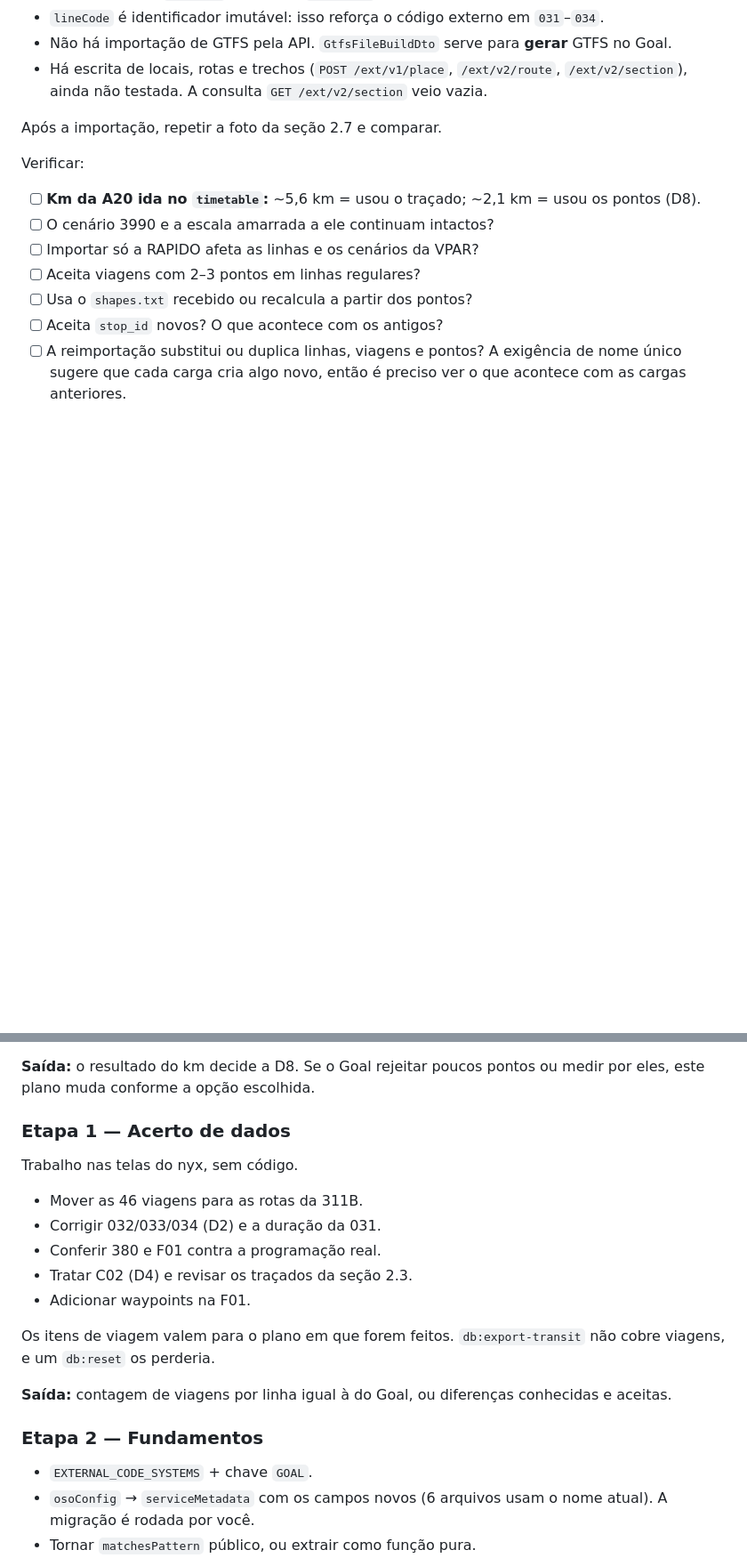
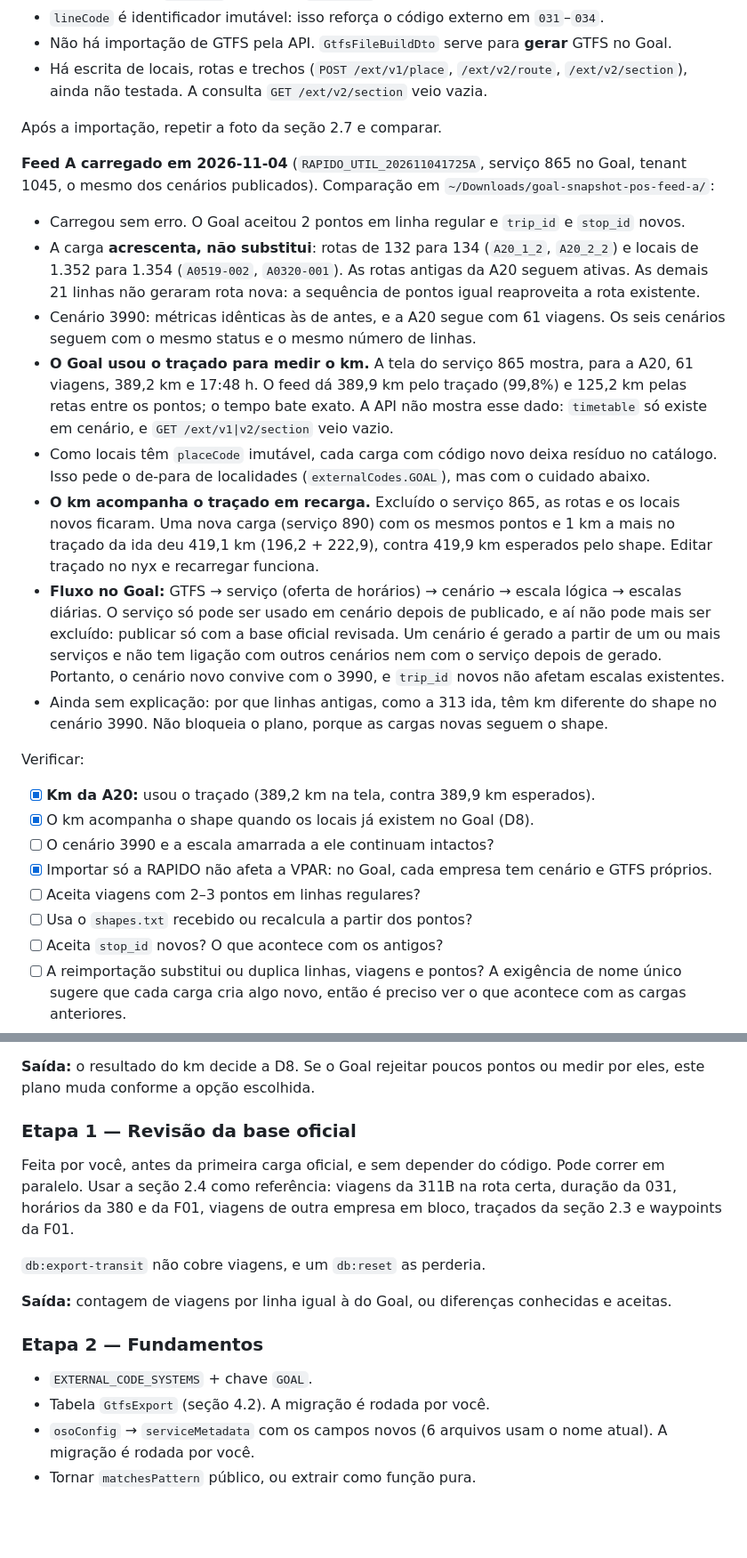
Before and after one commit to castelhano/nyx, a Markdown page: docs/proposal/plan_gtfs_export_v2.md, 2 parts joined by grey strips. Shown at 89% size. Rendered like a GitHub page; blank space fills up the shorter version.

```diff
--- a/docs/proposal/plan_gtfs_export_v2.md
+++ b/docs/proposal/plan_gtfs_export_v2.md
@@ -310,11 +346,38 @@ Modelo do Goal, pela especificação `ext-common`:
 
 Após a importação, repetir a foto da seção 2.7 e comparar.
 
+**Feed A carregado em 2026-11-04** (`RAPIDO_UTIL_202611041725A`, serviço 865 no Goal, tenant 1045, o
+mesmo dos cenários publicados). Comparação em `~/Downloads/goal-snapshot-pos-feed-a/`:
+
+- Carregou sem erro. O Goal aceitou 2 pontos em linha regular e `trip_id` e `stop_id` novos.
+- A carga **acrescenta, não substitui**: rotas de 132 para 134 (`A20_1_2`, `A20_2_2`) e locais de
+  1.352 para 1.354 (`A0519-002`, `A0320-001`). As rotas antigas da A20 seguem ativas. As demais 21
+  linhas não geraram rota nova: a sequência de pontos igual reaproveita a rota existente.
+- Cenário 3990: métricas idênticas às de antes, e a A20 segue com 61 viagens. Os seis cenários seguem
+  com o mesmo status e o mesmo número de linhas.
+- **O Goal usou o traçado para medir o km.** A tela do serviço 865 mostra, para a A20, 61 viagens,
+  389,2 km e 17:48 h. O feed dá 389,9 km pelo traçado (99,8%) e 125,2 km pelas retas entre os pontos;
+  o tempo bate exato. A API não mostra esse dado: `timetable` só existe em cenário, e
+  `GET /ext/v1|v2/section` veio vazio.
+- Como locais têm `placeCode` imutável, cada carga com código novo deixa resíduo no catálogo. Isso
+  pede o de-para de localidades (`externalCodes.GOAL`), mas com o cuidado abaixo.
+- **O km acompanha o traçado em recarga.** Excluído o serviço 865, as rotas e os locais novos ficaram.
+  Uma nova carga (serviço 890) com os mesmos pontos e 1 km a mais no traçado da ida deu 419,1 km
+  (196,2 + 222,9), contra 419,9 km esperados pelo shape. Editar traçado no nyx e recarregar funciona.
+- **Fluxo no Goal:** GTFS → serviço (oferta de horários) → cenário → escala lógica → escalas diárias.
+  O serviço só pode ser usado em cenário depois de publicado, e aí não pode mais ser excluído:
+  publicar só com a base oficial revisada. Um cenário é gerado a partir de um ou mais serviços e não
+  tem ligação com outros cenários nem com o serviço depois de gerado. Portanto, o cenário novo convive
+  com o 3990, e `trip_id` novos não afetam escalas existentes.
+- Ainda sem explicação: por que linhas antigas, como a 313 ida, têm km diferente do shape no cenário
+  3990. Não bloqueia o plano, porque as cargas novas seguem o shape.
+
 Verificar:
 
-- [ ] **Km da A20 ida no `timetable`:** ~5,6 km = usou o traçado; ~2,1 km = usou os pontos (D8).
+- [x] **Km da A20:** usou o traçado (389,2 km na tela, contra 389,9 km esperados).
+- [x] O km acompanha o shape quando os locais já existem no Goal (D8).
 - [ ] O cenário 3990 e a escala amarrada a ele continuam intactos?
-- [ ] Importar só a RAPIDO afeta as linhas e os cenários da VPAR?
+- [x] Importar só a RAPIDO não afeta a VPAR: no Goal, cada empresa tem cenário e GTFS próprios.
 - [ ] Aceita viagens com 2–3 pontos em linhas regulares?
 - [ ] Usa o `shapes.txt` recebido ou recalcula a partir dos pontos?
 - [ ] Aceita `stop_id` novos? O que acontece com os antigos?
@@ -327,24 +390,20 @@ Verificar:
 **Saída:** o resultado do km decide a D8. Se o Goal rejeitar poucos pontos ou medir por eles, este
 plano muda conforme a opção escolhida.
 
-### Etapa 1 — Acerto de dados
+### Etapa 1 — Revisão da base oficial
 
-Trabalho nas telas do nyx, sem código.
+Feita por você, antes da primeira carga oficial, e sem depender do código. Pode correr em paralelo.
+Usar a seção 2.4 como referência: viagens da 311B na rota certa, duração da 031, horários da 380 e
+da F01, viagens de outra empresa em bloco, traçados da seção 2.3 e waypoints da F01.
 
-- Mover as 46 viagens para as rotas da 311B.
-- Corrigir 032/033/034 (D2) e a duração da 031.
-- Conferir 380 e F01 contra a programação real.
-- Tratar C02 (D4) e revisar os traçados da seção 2.3.
-- Adicionar waypoints na F01.
-
-Os itens de viagem valem para o plano em que forem feitos. `db:export-transit` não cobre viagens, e
-um `db:reset` os perderia.
+`db:export-transit` não cobre viagens, e um `db:reset` as perderia.
 
 **Saída:** contagem de viagens por linha igual à do Goal, ou diferenças conhecidas e aceitas.
 
 ### Etapa 2 — Fundamentos
 
 - `EXTERNAL_CODE_SYSTEMS` + chave `GOAL`.
+- Tabela `GtfsExport` (seção 4.2). A migração é rodada por você.
 - `osoConfig` → `serviceMetadata` com os campos novos (6 arquivos usam o nome atual). A migração é
   rodada por você.
 - Tornar `matchesPattern` público, ou extrair como função pura.
```
Also changed, not shown: other parts of docs/proposal/plan_gtfs_export_v2.md (+57 -17 lines).
